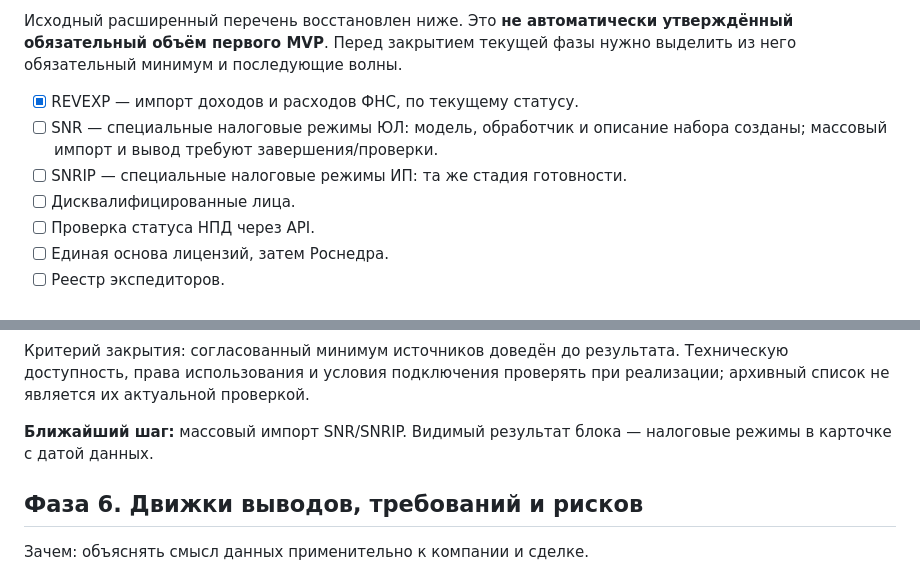
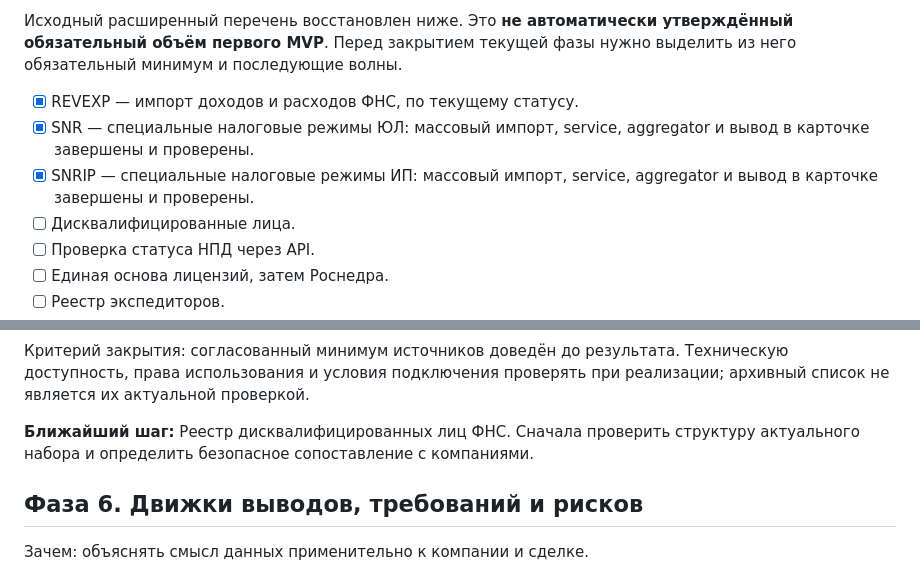
Before and after one commit to kuzmvnew/kontragent, a Markdown page: ROADMAP_DETAILED.md, 2 parts joined by grey strips. Rendered like a GitHub page.

Commit message:
Update roadmap after tax regime completion

```diff
--- a/ROADMAP_DETAILED.md
+++ b/ROADMAP_DETAILED.md
@@ -120,8 +120,8 @@
 Исходный расширенный перечень восстановлен ниже. Это **не автоматически утверждённый обязательный объём первого MVP**. Перед закрытием текущей фазы нужно выделить из него обязательный минимум и последующие волны.
 
 - [x] REVEXP — импорт доходов и расходов ФНС, по текущему статусу.
-- [ ] SNR — специальные налоговые режимы ЮЛ: модель, обработчик и описание набора созданы; массовый импорт и вывод требуют завершения/проверки.
-- [ ] SNRIP — специальные налоговые режимы ИП: та же стадия готовности.
+- [x] SNR — специальные налоговые режимы ЮЛ: массовый импорт, service, aggregator и вывод в карточке завершены и проверены.
+- [x] SNRIP — специальные налоговые режимы ИП: массовый импорт, service, aggregator и вывод в карточке завершены и проверены.
 - [ ] Дисквалифицированные лица.
 - [ ] Проверка статуса НПД через API.
 - [ ] Единая основа лицензий, затем Роснедра.
@@ -141,7 +141,7 @@
 
 Критерий закрытия: согласованный минимум источников доведён до результата. Техническую доступность, права использования и условия подключения проверять при реализации; архивный список не является их актуальной проверкой.
 
-**Ближайший шаг:** массовый импорт SNR/SNRIP. Видимый результат блока — налоговые режимы в карточке с датой данных.
+**Ближайший шаг:** Реестр дисквалифицированных лиц ФНС. Сначала проверить структуру актуального набора и определить безопасное сопоставление с компаниями.
 
 ## Фаза 6. Движки выводов, требований и рисков
 
```
